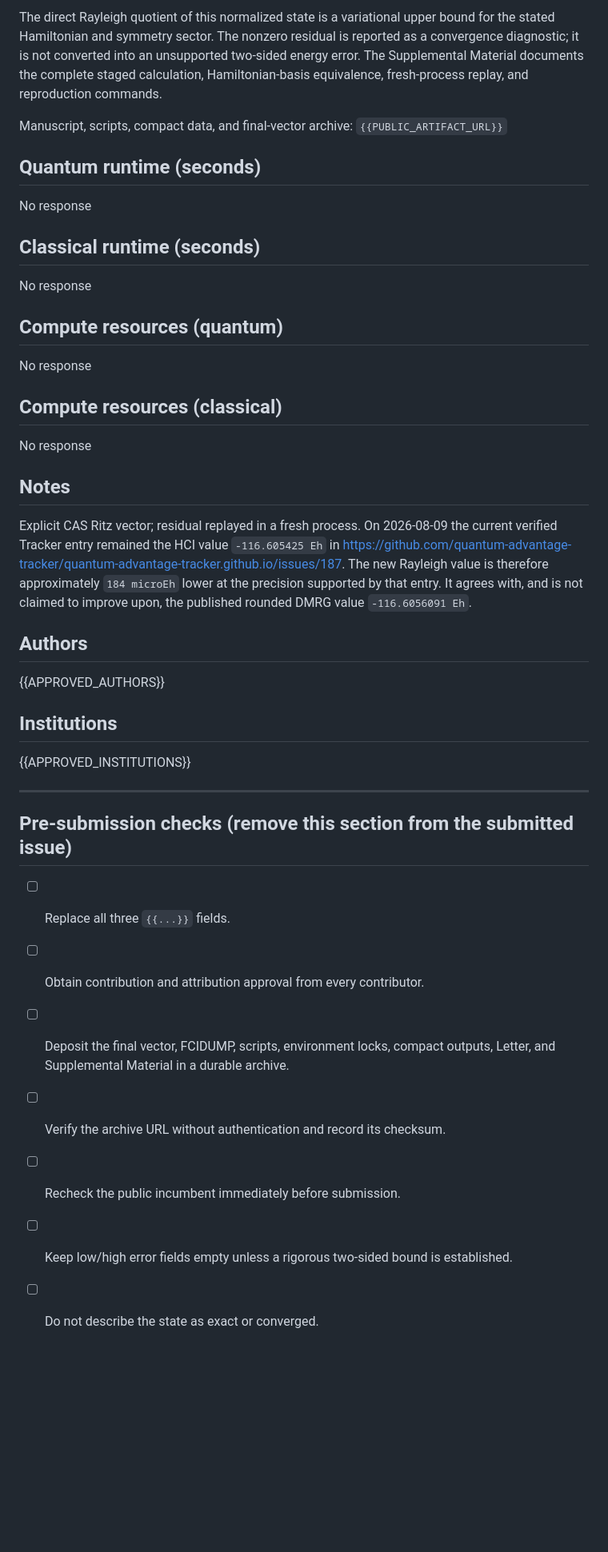
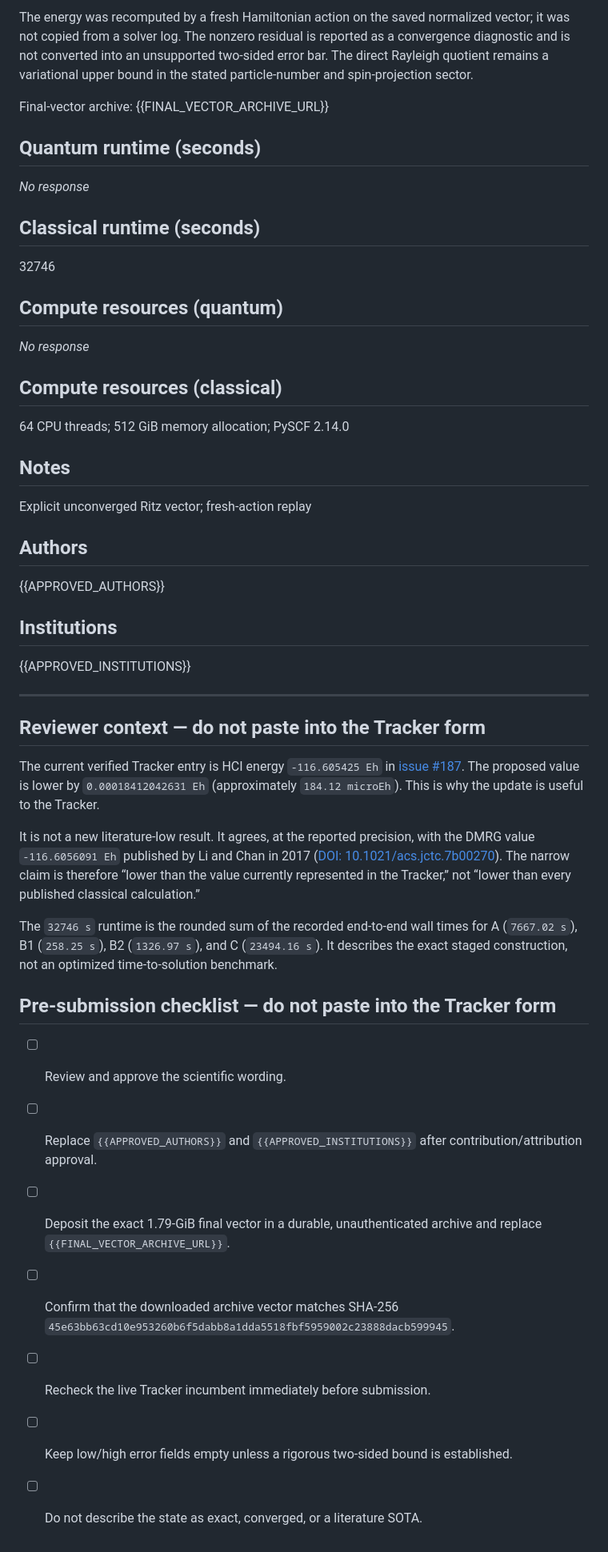
Before and after one commit to Osgood001/2fe2s-variational-benchmark, a Markdown page: variational-benchmark-issue-draft.md, the part around one of its changes. Shown at 80% size. Rendered like a GitHub page; blank space fills up the shorter version.

```diff
--- a/variational-benchmark-issue-draft.md
+++ b/variational-benchmark-issue-draft.md
@@ -63,39 +86,32 @@ The frozen numerical evidence is:
 
-The direct Rayleigh quotient of this normalized state is a variational upper
-bound for the stated Hamiltonian and symmetry sector.  The nonzero residual is
-reported as a convergence diagnostic; it is not converted into an unsupported
-two-sided energy error.  The Supplemental Material documents the complete
-staged calculation, Hamiltonian-basis equivalence, fresh-process replay, and
-reproduction commands.
+The energy was recomputed by a fresh Hamiltonian action on the saved normalized
+vector; it was not copied from a solver log. The nonzero residual is reported
+as a convergence diagnostic and is not converted into an unsupported
+two-sided error bar. The direct Rayleigh quotient remains a variational upper
+bound in the stated particle-number and spin-projection sector.
 
-Manuscript, scripts, compact data, and final-vector archive:
-`{{PUBLIC_ARTIFACT_URL}}`
+Final-vector archive:
+{{FINAL_VECTOR_ARCHIVE_URL}}
 
 ## Quantum runtime (seconds)
 
-No response
+_No response_
 
 ## Classical runtime (seconds)
 
-No response
+32746
 
 ## Compute resources (quantum)
 
-No response
+_No response_
 
 ## Compute resources (classical)
 
-No response
+64 CPU threads; 512 GiB memory allocation; PySCF 2.14.0
 
 ## Notes
 
-Explicit CAS Ritz vector; residual replayed in a fresh process.  On 2026-08-09
-the current verified Tracker entry remained the HCI value
-`-116.605425 Eh` in
-<https://github.com/quantum-advantage-tracker/quantum-advantage-tracker.github.io/issues/187>.
-The new Rayleigh value is therefore approximately `184 microEh` lower at the
-precision supported by that entry.  It agrees with, and is not claimed to
-improve upon, the published rounded DMRG value `-116.6056091 Eh`.
+Explicit unconverged Ritz vector; fresh-action replay
 
 ## Authors
 
@@ -107,14 +123,34 @@ improve upon, the published rounded DMRG value `-116.6056091 Eh`.
 
 ---
 
-## Pre-submission checks (remove this section from the submitted issue)
+## Reviewer context — do not paste into the Tracker form
 
-- [ ] Replace all three `{{...}}` fields.
-- [ ] Obtain contribution and attribution approval from every contributor.
-- [ ] Deposit the final vector, FCIDUMP, scripts, environment locks, compact
-      outputs, Letter, and Supplemental Material in a durable archive.
-- [ ] Verify the archive URL without authentication and record its checksum.
-- [ ] Recheck the public incumbent immediately before submission.
+The current verified Tracker entry is HCI energy `-116.605425 Eh` in
+[issue #187](https://github.com/quantum-advantage-tracker/quantum-advantage-tracker.github.io/issues/187).
+The proposed value is lower by `0.00018412042631 Eh` (approximately
+`184.12 microEh`). This is why the update is useful to the Tracker.
+
+It is not a new literature-low result. It agrees, at the reported precision,
+with the DMRG value `-116.6056091 Eh` published by Li and Chan in 2017
+([DOI: 10.1021/acs.jctc.7b00270](https://doi.org/10.1021/acs.jctc.7b00270)).
+The narrow claim is therefore “lower than the value currently represented in
+the Tracker,” not “lower than every published classical calculation.”
+
+The `32746 s` runtime is the rounded sum of the recorded end-to-end wall times
+for A (`7667.02 s`), B1 (`258.25 s`), B2 (`1326.97 s`), and C
+(`23494.16 s`). It describes the exact staged construction, not an optimized
+time-to-solution benchmark.
+
+## Pre-submission checklist — do not paste into the Tracker form
+
+- [ ] Review and approve the scientific wording.
+- [ ] Replace `{{APPROVED_AUTHORS}}` and `{{APPROVED_INSTITUTIONS}}` after
+      contribution/attribution approval.
+- [ ] Deposit the exact 1.79-GiB final vector in a durable, unauthenticated
+      archive and replace `{{FINAL_VECTOR_ARCHIVE_URL}}`.
+- [ ] Confirm that the downloaded archive vector matches SHA-256
+      `45e63bb63cd10e953260b6f5dabb8a1dda5518fbf5959002c23888dacb599945`.
+- [ ] Recheck the live Tracker incumbent immediately before submission.
 - [ ] Keep low/high error fields empty unless a rigorous two-sided bound is
       established.
-- [ ] Do not describe the state as exact or converged.
+- [ ] Do not describe the state as exact, converged, or a literature SOTA.
```
Also changed, not shown: other parts of variational-benchmark-issue-draft.md (+46 -23 lines).
